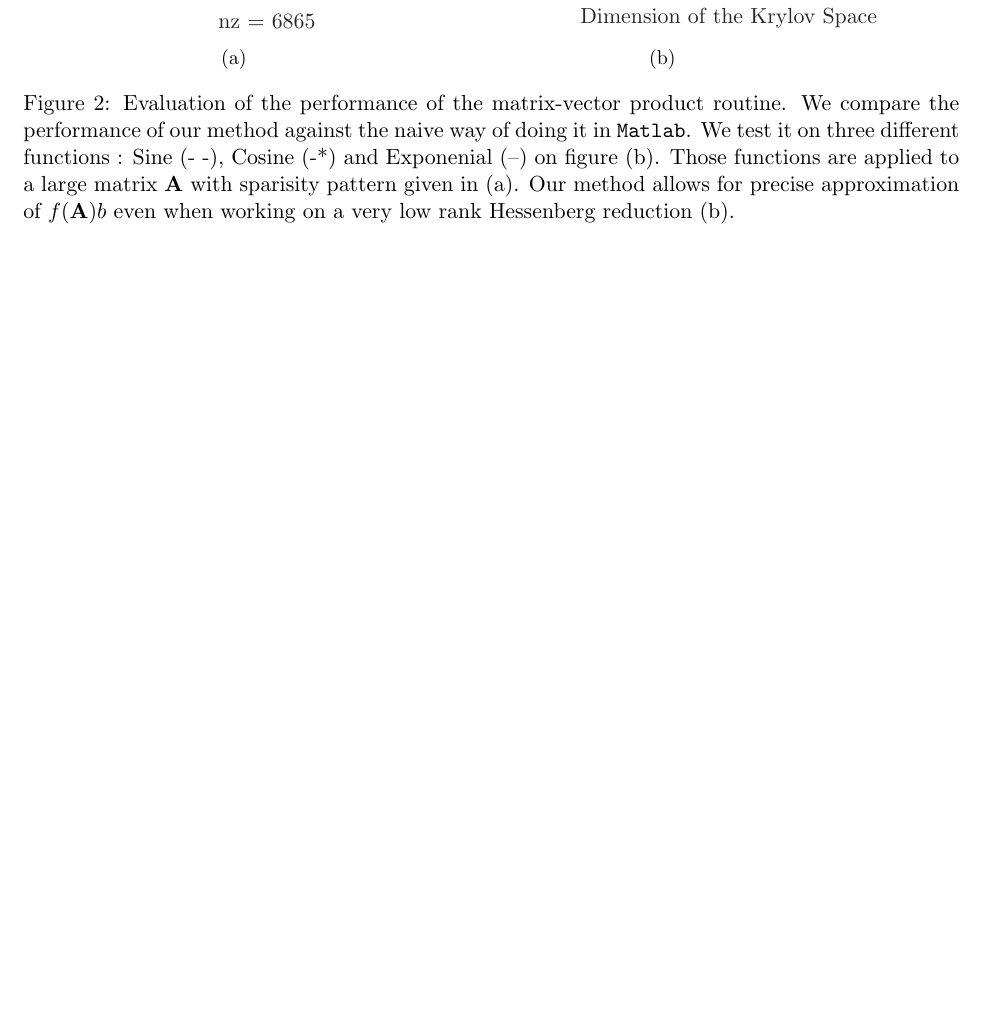
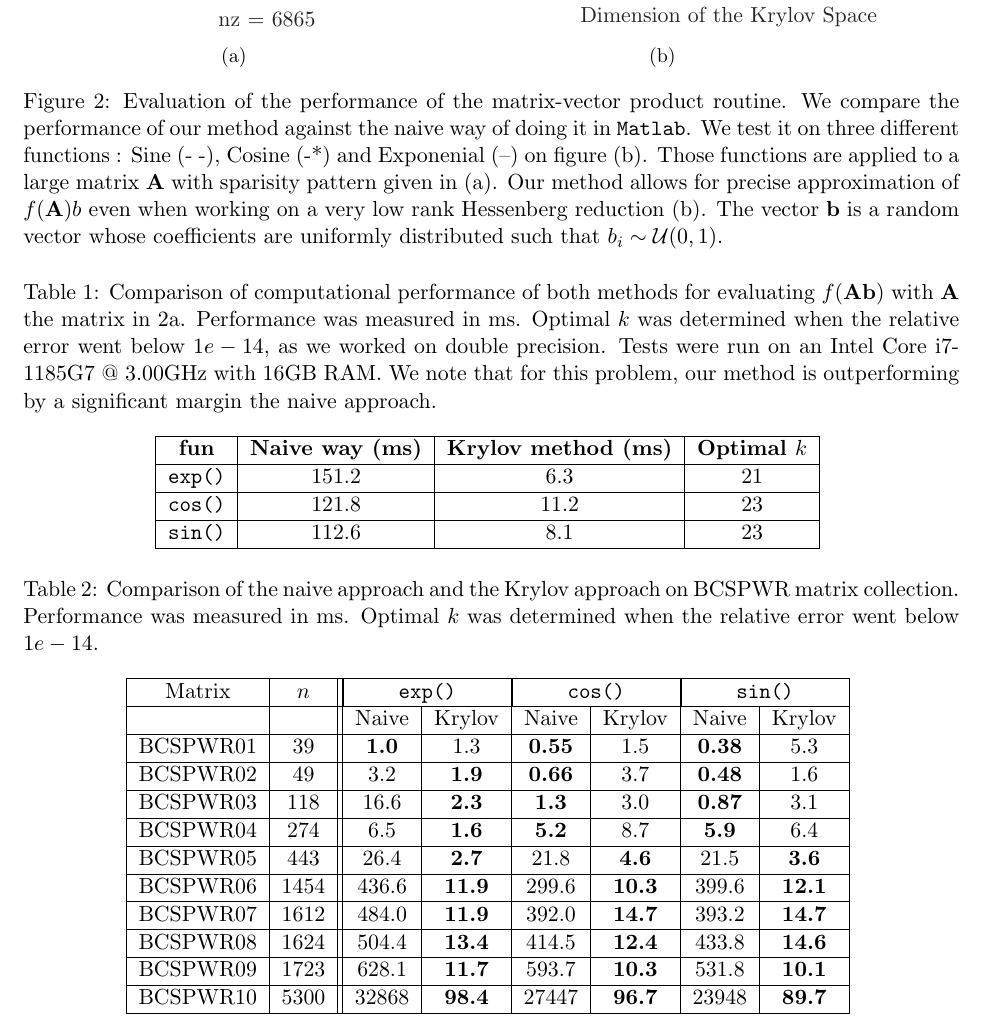
Before and after one commit to nathan-rousselot/matrix-functions-krylov, a LaTeX document (paper/matrix-functions.tex): part of page 12 of 14 before the commit and part of page 13 of 15 after it, cut so that both start at the same text, the shorter picture padded with empty space. Compiled offline with pdfLaTeX.

Commit message:
Computational gain of fAb()

```diff
--- a/paper/matrix-functions.tex
+++ b/paper/matrix-functions.tex
@@ -535,4 +539,4 @@ To evaluate the performance of this Matri-vector product routine, we will test i
         \caption{}
         \label{fig:comp_fab_assignement}
     \end{subfigure}
-    \caption{Evaluation of the performance of the matrix-vector product routine. We compare the performance of our method against the naive way of doing it in \texttt{Matlab}. We test it on three different functions : Sine (- -), Cosine (-*) and Exponenial (--) on figure (b). Those functions are applied to a large matrix $\mathbf{A}$ with sparisity pattern given in (a). Our method allows for precise approximation of $f(\mathbf{A})b$ even when working on a very low rank Hessenberg reduction (b).}
+    \caption{Evaluation of the performance of the matrix-vector product routine. We compare the performance of our method against the naive way of doing it in \texttt{Matlab}. We test it on three different functions : Sine (- -), Cosine (-*) and Exponenial (--) on figure (b). Those functions are applied to a large matrix $\mathbf{A}$ with sparisity pattern given in (a). Our method allows for precise approximation of $f(\mathbf{A})b$ even when working on a very low rank Hessenberg reduction (b). The vector $\mathbf{b}$ is a random vector whose coefficients are uniformly distributed such that $b_i\sim\mathcal{U}(0,1)$.}
@@ -540,3 +550,37 @@ To evaluate the performance of this Matri-vector product routine, we will test i
+\begin{table}
+    \centering
+    \caption{Comparison of computational performance of both methods for evaluating $f(\mathbf{A}\mathbf{b})$ with $\mathbf{A}$ the matrix in \ref{fig:comp_fab_pattern}. Performance was measured in ms. Optimal $k$ was determined when the relative error went below $1e-14$, as we worked on double precision. Tests were run on an Intel Core i7-1185G7 @ 3.00GHz with 16GB RAM. We note that for this problem, our method is outperforming by a significant margin the naive approach.}
+    \begin{tabular}{|c|c|c|c|}
+        \hline
+        \textbf{fun} & \textbf{Naive way (ms)} & \textbf{Krylov method (ms)} & \textbf{Optimal $k$} \\\hline
+        \texttt{exp()} & 151.2 & 6.3 & 21 \\ \hline
+        \texttt{cos()} & 121.8 & 11.2 & 23 \\ \hline
+        \texttt{sin()} & 112.6 & 8.1 & 23 \\
+        \hline
+    \end{tabular}
+    \label{tab:fab}
+\end{table}
+
+\begin{table}
+    \centering
+    \caption{Comparison of the naive approach and the Krylov approach on BCSPWR matrix collection. Performance was measured in ms. Optimal $k$ was determined when the relative error went below $1e-14$.}
+    \begin{tabular}{|c|c||c|c|c|c|c|c|}
+        \hline
+        Matrix & $n$ & \multicolumn{2}{|c|}{\texttt{exp()}} & \multicolumn{2}{|c|}{\texttt{cos()}} & \multicolumn{2}{|c|}{\texttt{sin()}} \\\hline
+        & & Naive & Krylov & Naive & Krylov & Naive & Krylov \\\hline
+        BCSPWR01 & 39 & \textbf{1.0} & 1.3 & \textbf{0.55} & 1.5 & \textbf{0.38} & 5.3\\\hline
+        BCSPWR02 & 49 & 3.2 & \textbf{1.9} & \textbf{0.66} & 3.7 & \textbf{0.48} & 1.6\\\hline
+        BCSPWR03 & 118 & 16.6 & \textbf{2.3} & \textbf{1.3} & 3.0 & \textbf{0.87} & 3.1\\\hline
+        BCSPWR04 & 274 & 6.5 & \textbf{1.6} & \textbf{5.2} & 8.7 & \textbf{5.9} & 6.4\\\hline
+        BCSPWR05 & 443 & 26.4 & \textbf{2.7} & 21.8 & \textbf{4.6} & 21.5 & \textbf{3.6}\\\hline
+        BCSPWR06 & 1454 & 436.6 & \textbf{11.9} & 299.6 & \textbf{10.3} & 399.6 & \textbf{12.1}\\\hline
+        BCSPWR07 & 1612 & 484.0 & \textbf{11.9} & 392.0 & \textbf{14.7} & 393.2 & \textbf{14.7}\\\hline
+        BCSPWR08 & 1624 & 504.4 & \textbf{13.4} & 414.5 & \textbf{12.4} & 433.8 & \textbf{14.6}\\\hline
+        BCSPWR09 & 1723 & 628.1 & \textbf{11.7} & 593.7 & \textbf{10.3} & 531.8 & \textbf{10.1}\\\hline
+        BCSPWR10 & 5300 & 32868 & \textbf{98.4} & 27447 & \textbf{96.7} & 23948 & \textbf{89.7}\\\hline
+    \end{tabular}
+    \label{tab:fab2}
+\end{table}
 
 \section{Applications}
 \subsection{Matrix Exponential}\label{sec:matrixexp}
```
Also changed, not shown: paper/bibliography.bib (+11 -0 lines), paper/matrix-functions.pdf, paper/matrix-functions.tex (12 more changed lines), 14 other files.
